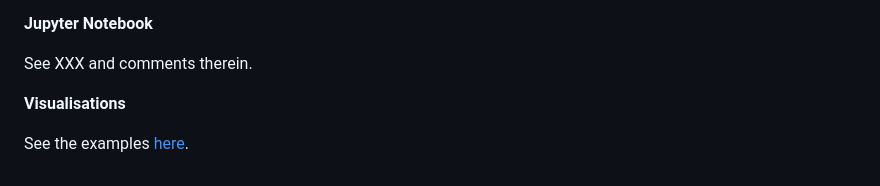
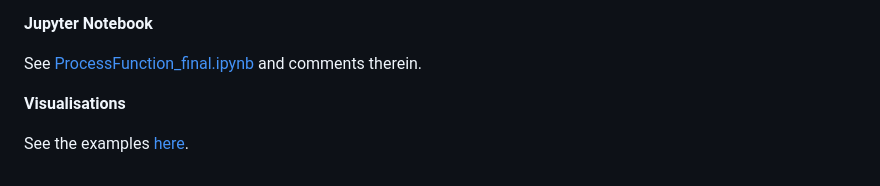
Before and after one commit to stw007/ImperialCapstoneCompetition, a Markdown page: README.md, the part around the change. GitHub-like rendering.

```diff
--- a/README.md
+++ b/README.md
@@ -240,7 +240,7 @@ competitions.
 
 **Jupyter Notebook**
 
-See XXX and comments therein.
+See [ProcessFunction_final.ipynb](ProcessFunction_final.ipynb) and comments therein.
 
 **Visualisations**
 
```
